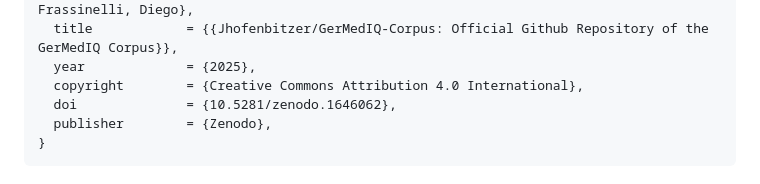
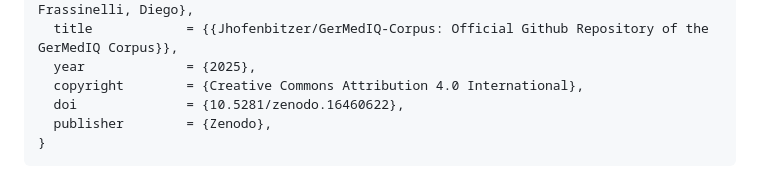
Before and after one commit to Jhofenbitzer/GerMedIQ-Corpus, a Markdown page: README.md, the part around the change. Rendered like a GitHub page.

````diff
--- a/README.md
+++ b/README.md
@@ -33,7 +33,7 @@ This repository accompanies the publication *GerMedIQ: A Resource for Simulated
   title            = {{Jhofenbitzer/GerMedIQ-Corpus: Official Github Repository of the GerMedIQ Corpus}},
   year             = {2025},
   copyright        = {Creative Commons Attribution 4.0 International},
-  doi              = {10.5281/zenodo.1646062},
+  doi              = {10.5281/zenodo.16460622},
   publisher        = {Zenodo},
 }
 ```
````
